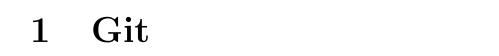
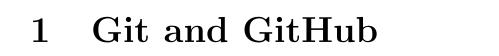
Before and after one commit to mahditd/final-assignment-repo, a LaTeX problem sheet (final-assignment.tex): part of page 2 of 2, cut at the place of the change. Compiled offline with pdfLaTeX.

Commit message:
still tryinnnng

```diff
--- a/final-assignment.tex
+++ b/final-assignment.tex
@@ -9,7 +9,7 @@
 
 \maketitle
 \newpage
-\section{Git}
+\section{Git and GitHub}
 
 
 \end{document}
```
Also changed, not shown: main.pdf.
